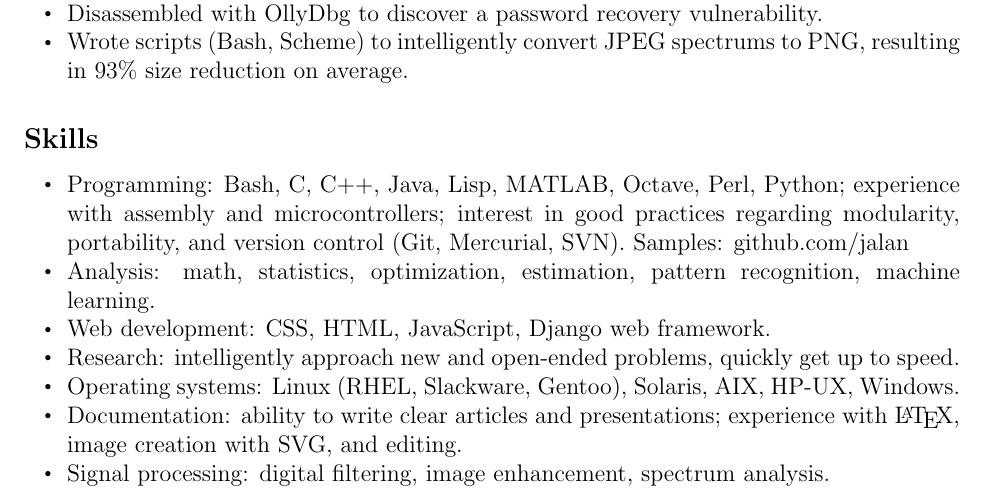
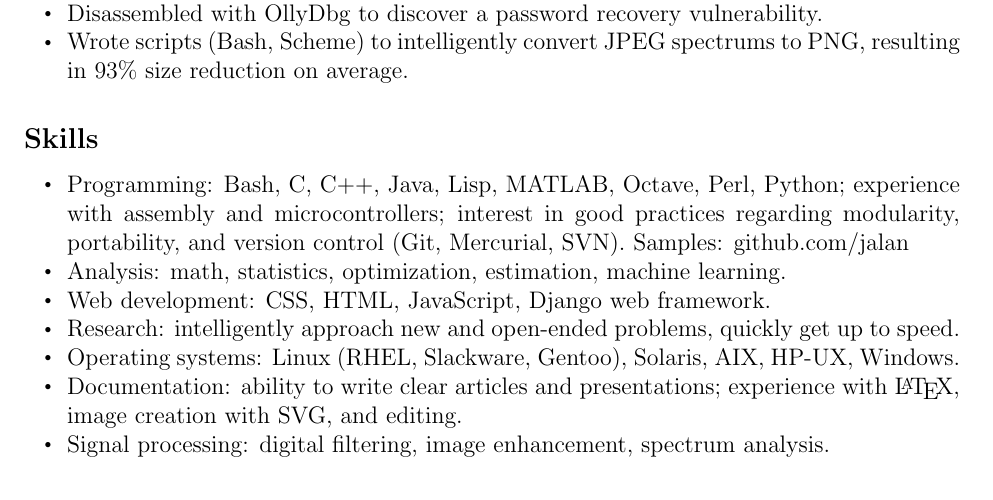
Before and after one commit to jalan/resume, a LaTeX CV (resume.tex): part of page 1 of 2, cut so that both start at the same text. Compiled offline with pdfLaTeX.

Commit message:
let's consider pattern recognition to be part of machine learning

```diff
--- a/resume.tex
+++ b/resume.tex
@@ -82,7 +82,7 @@ Chemical Abstracts Service                              \hfill Columbus, Ohio
 \subsection*{Skills}
 \begin{itemize}
 \item Programming: Bash, C, C++, Java, Lisp, MATLAB, Octave, Perl, Python; experience with assembly and microcontrollers; interest in good practices regarding modularity, portability, and version control (Git, Mercurial, SVN). Samples: \href{http://github.com/jalan}{github.com/jalan}
-\item Analysis: math, statistics, optimization, estimation, pattern recognition, machine learning.
+\item Analysis: math, statistics, optimization, estimation, machine learning.
 \item Web development: CSS, HTML, JavaScript, Django web framework.
 \item Research: intelligently approach new and open-ended problems, quickly get up to speed.
 \item Operating systems: Linux (RHEL, Slackware, Gentoo), Solaris, AIX, HP-UX, Windows.
```
